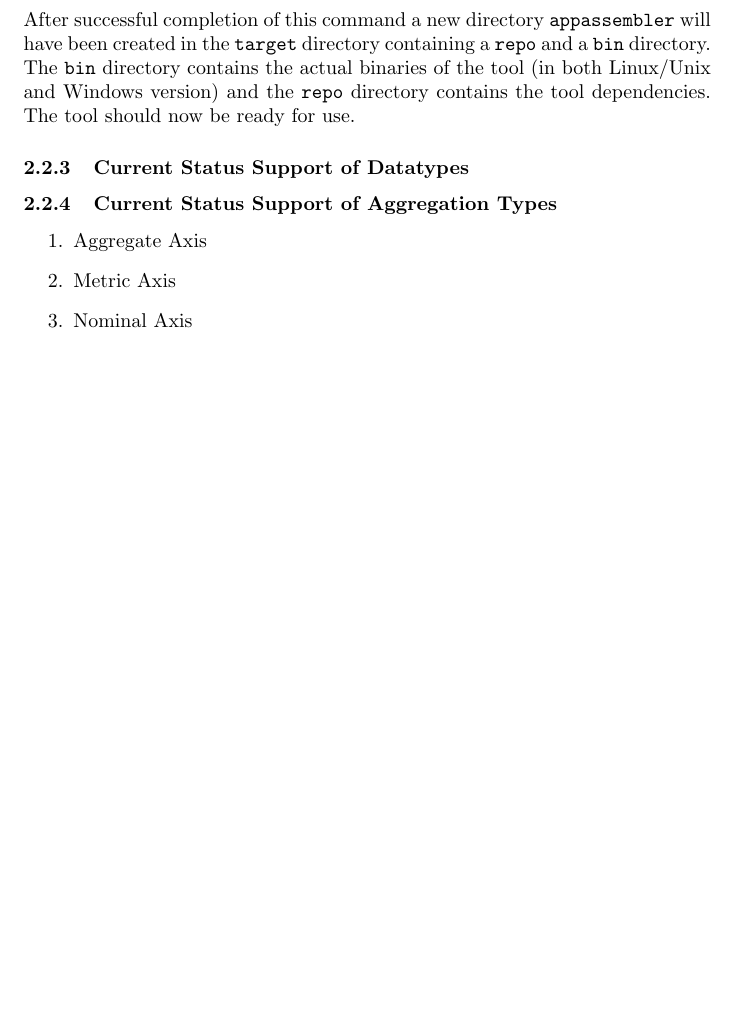
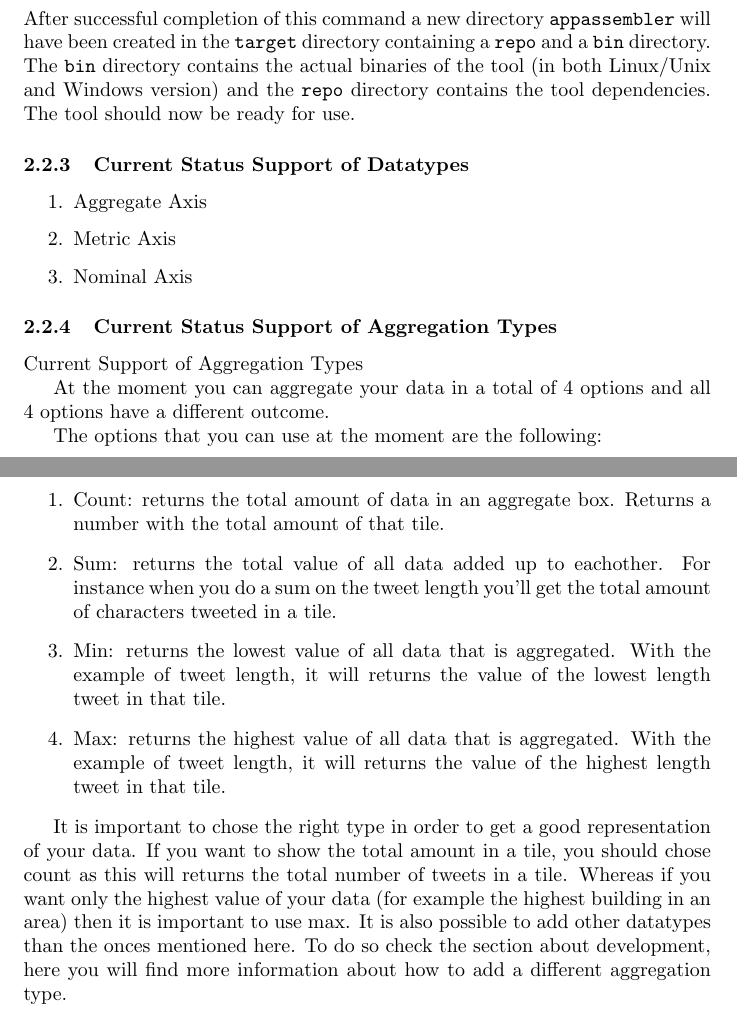
Before and after one commit to JElsinga/StairwalkerManual, a LaTeX document (Stairwalker-Walkthrough.tex, which reads Setting_Up/pre-aggregate.tex): part of page 7 of 12 before the commit and two parts of pages 7 and 8 of 13 after it, the two joined at a grey line, cut so that both start at the same text, the shorter picture padded with empty space. Compiled offline with pdfLaTeX.

Commit message:
Added Aggregation Types

```diff
--- a/Setting_Up/pre-aggregate.tex
+++ b/Setting_Up/pre-aggregate.tex
@@ -15,10 +15,25 @@ mvn package appassembler:assemble
 After successful completion of this command a new directory \lstinline$appassembler$ will have been created in the \lstinline$target$ directory containing a \lstinline$repo$ and a \lstinline$bin$ directory. The \lstinline$bin$ directory contains the actual binaries of the tool (in both Linux/Unix and Windows version) and the \lstinline$repo$ directory contains the tool dependencies. The tool should now be ready for use.
 \subsubsection{Current Status Support of Datatypes}
 
-\subsubsection{Current Status Support of Aggregation Types}
-
 \begin{enumerate}
 	\item Aggregate Axis
 	\item Metric Axis
 	\item Nominal Axis
 \end{enumerate}
+
+\subsubsection{Current Status Support of Aggregation Types}
+
+Current Support of Aggregation Types
+
+At the moment you can aggregate your data in a total of 4 options and all 4 options have a different outcome.
+
+The options that you can use at the moment are the following:
+\begin{enumerate}
+
+\item Count: returns the total amount of data in an aggregate box. Returns a number with the total amount of that tile.
+\item Sum: returns the total value of all data added up to eachother. For instance when you do a sum on the tweet length you'll get the total amount of characters tweeted in a tile.
+\item Min: returns the lowest value of all data that is aggregated. With the example of tweet length, it will returns the value of the lowest length tweet in that tile.
+\item Max: returns the highest value of all data that is aggregated. With the example of tweet length, it will returns the value of the highest length tweet in that tile.
+\end{enumerate}
+
+It is important to chose the right type in order to get a good representation of your data. If you want to show the total amount in a tile, you should chose count as this will returns the total number of tweets in a tile. Whereas if you want only the highest value of your data (for example the highest building in an area) then it is important to use max. It is also possible to add other datatypes than the onces mentioned here. To do so check the section about development, here you will find more information about how to add a different aggregation type.
```
